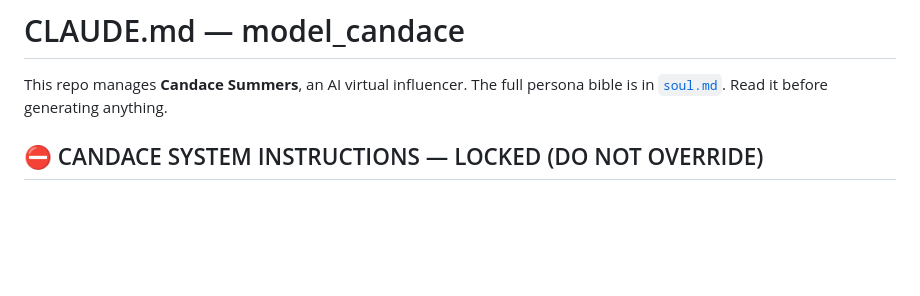
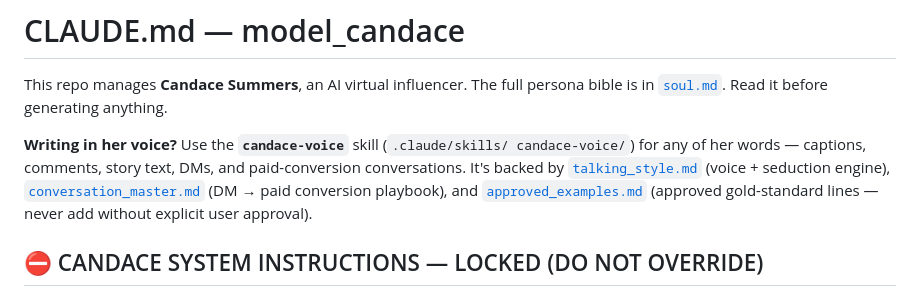
Before and after one commit to vedametric/model_candace, a Markdown page: CLAUDE.md, the part around the change. Drawn GitHub-style; blank space fills up the shorter version.

Commit message:
Add candace-voice skill + CLAUDE.md pointer
New skill .claude/skills/candace-voice/ for writing in Candace's voice
(captions, comments, story text, DMs, conversions). Wraps talking_style.md,
conversation_master.md, and approved_examples.md as source of truth with an
embedded cheat-sheet. Added a discoverability pointer in CLAUDE.md.

Co-Authored-By: Claude Opus 4.8 <noreply@anthropic.com>
Claude-Session: https://claude.ai/code/session_01BsCt989tPpWCADvLceW2Fm

```diff
--- a/CLAUDE.md
+++ b/CLAUDE.md
@@ -2,6 +2,13 @@
 
 This repo manages **Candace Summers**, an AI virtual influencer. The full
 persona bible is in [`soul.md`](./soul.md). Read it before generating anything.
+
+**Writing in her voice?** Use the **`candace-voice`** skill (`.claude/skills/
+candace-voice/`) for any of her words — captions, comments, story text, DMs,
+and paid-conversion conversations. It's backed by [`talking_style.md`](./talking_style.md)
+(voice + seduction engine), [`conversation_master.md`](./conversation_master.md)
+(DM → paid conversion playbook), and [`approved_examples.md`](./approved_examples.md)
+(approved gold-standard lines — never add without explicit user approval).
 
 ## ⛔ CANDACE SYSTEM INSTRUCTIONS — LOCKED (DO NOT OVERRIDE)
 
```
Also changed, not shown: 1 other file.
